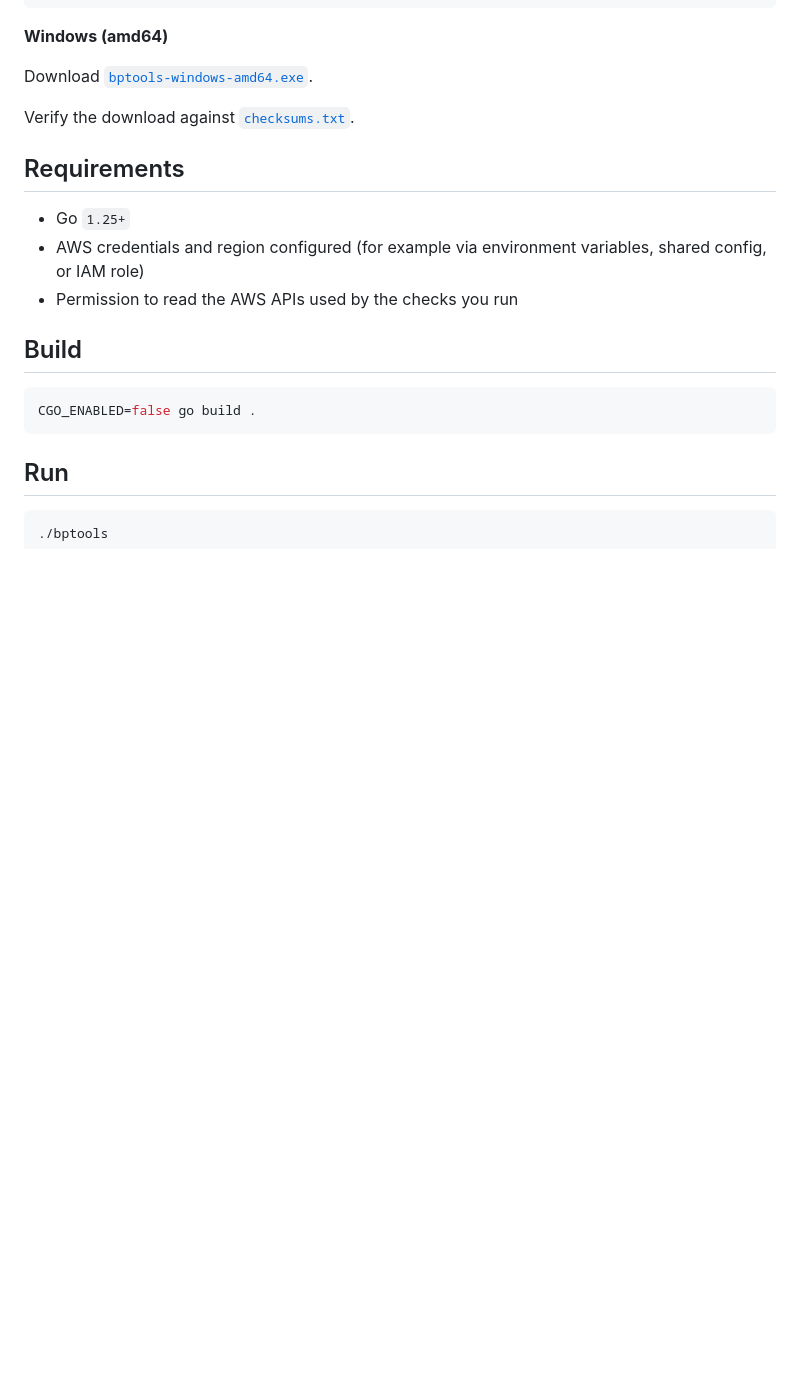
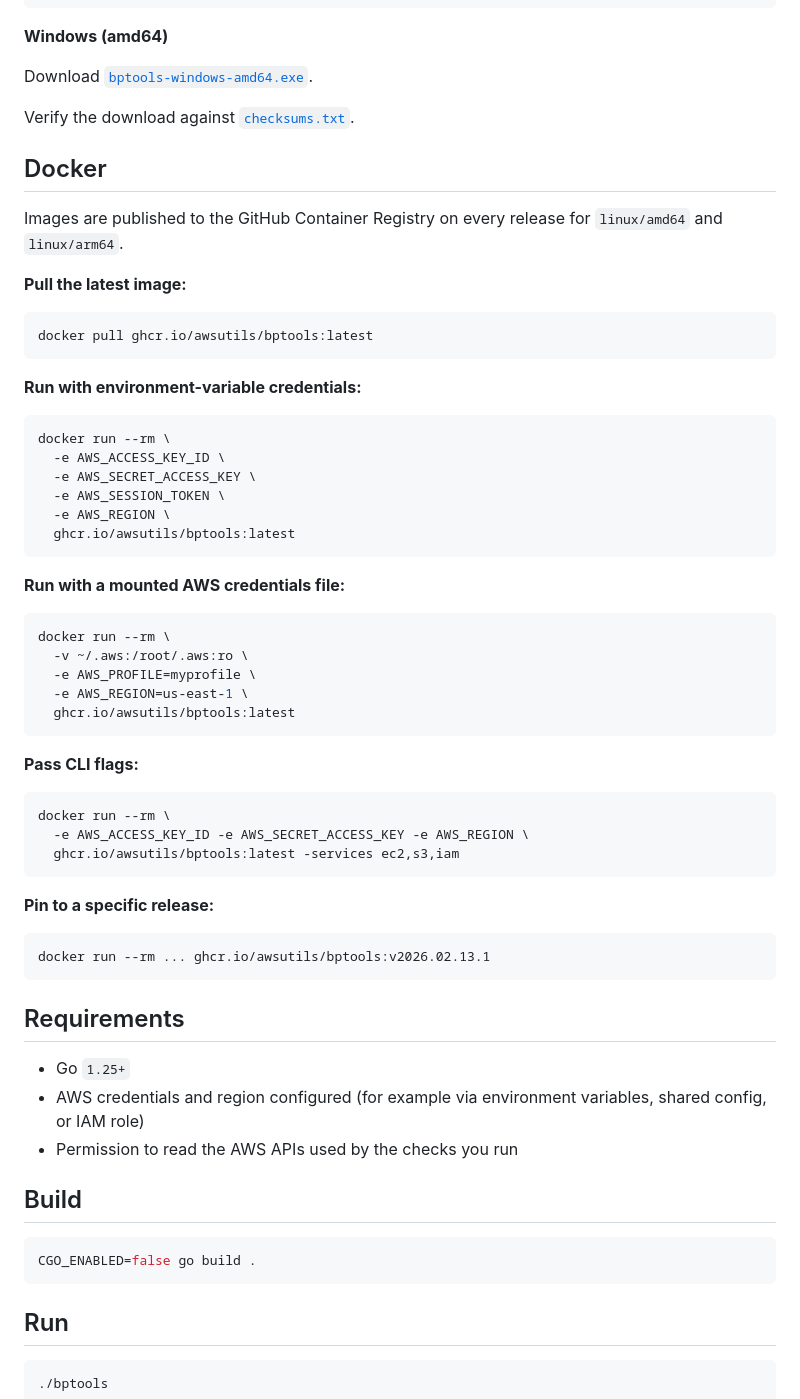
Before and after one commit to awsutils/bptools, a Markdown page: README.md, the part around the change. GitHub-like rendering; blank space fills up the shorter version.

Commit message:
docs: add Docker section to README
Document pulling from GHCR, running with env-var credentials, mounted
~/.aws credentials file, passing CLI flags, and pinning to a release tag.

````diff
--- a/README.md
+++ b/README.md
@@ -48,6 +48,51 @@ chmod +x bptools
 Download [`bptools-windows-amd64.exe`](https://awsutils.github.io/bptools/bptools-windows-amd64.exe).
 
 Verify the download against [`checksums.txt`](https://awsutils.github.io/bptools/checksums.txt).
+
+## Docker
+
+Images are published to the GitHub Container Registry on every release for `linux/amd64` and `linux/arm64`.
+
+**Pull the latest image:**
+
+```bash
+docker pull ghcr.io/awsutils/bptools:latest
+```
+
+**Run with environment-variable credentials:**
+
+```bash
+docker run --rm \
+  -e AWS_ACCESS_KEY_ID \
+  -e AWS_SECRET_ACCESS_KEY \
+  -e AWS_SESSION_TOKEN \
+  -e AWS_REGION \
+  ghcr.io/awsutils/bptools:latest
+```
+
+**Run with a mounted AWS credentials file:**
+
+```bash
+docker run --rm \
+  -v ~/.aws:/root/.aws:ro \
+  -e AWS_PROFILE=myprofile \
+  -e AWS_REGION=us-east-1 \
+  ghcr.io/awsutils/bptools:latest
+```
+
+**Pass CLI flags:**
+
+```bash
+docker run --rm \
+  -e AWS_ACCESS_KEY_ID -e AWS_SECRET_ACCESS_KEY -e AWS_REGION \
+  ghcr.io/awsutils/bptools:latest -services ec2,s3,iam
+```
+
+**Pin to a specific release:**
+
+```bash
+docker run --rm ... ghcr.io/awsutils/bptools:v2026.02.13.1
+```
 
 ## Requirements
 
````
